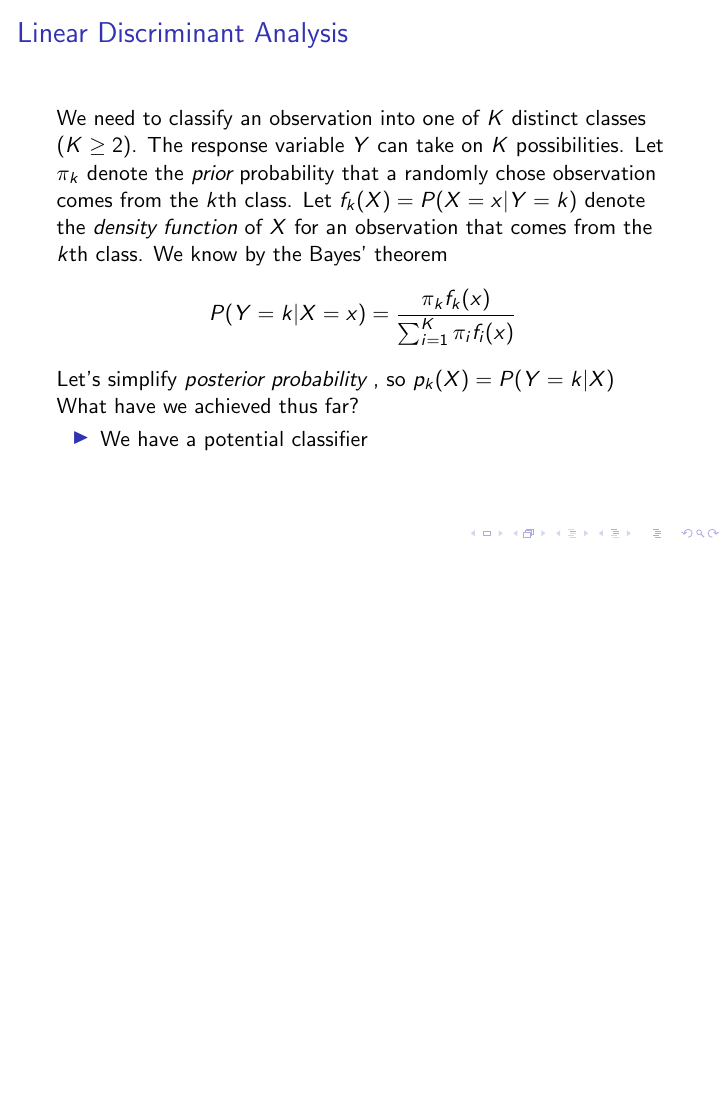
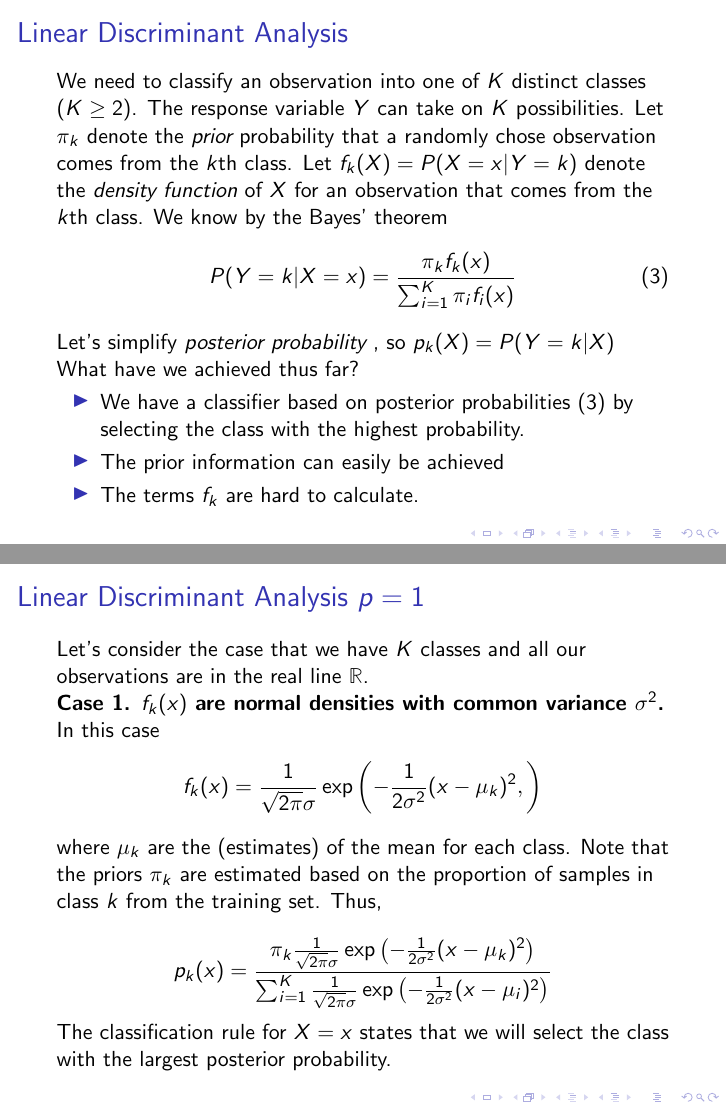
Before and after one commit to horaciogacevedo/Bmig62003, LaTeX slides (Lectures/Lecture_StatLearning/Stats_learning_part5.tex): page 9 of 9 before the commit and pages 9 and 10 of 12 after it, the two joined at a grey line, the shorter picture padded with empty space. Compiled offline with pdfLaTeX.

Commit message:
finishing the first case

```diff
--- a/Lectures/Lecture_StatLearning/Stats_learning_part5.tex
+++ b/Lectures/Lecture_StatLearning/Stats_learning_part5.tex
@@ -113,12 +113,39 @@ Then, the probability that our random variable lies in the interval  $[a,b]$ is
 
 \begin{frame}{Linear Discriminant Analysis}
 	We need to classify an observation into one of $K$ distinct classes ($K\ge 2$). The response variable $Y$ can take on $K$ possibilities. Let $\pi_k$ denote the {\it prior} probability that a randomly chose observation comes from the $k$th class. Let $f_k(X)= P(X=x|Y=k)$ denote the {\it density function} of $X$ for an observation that comes from the $k$th class. We know by the Bayes' theorem
-	\begin{equation*}
+	\begin{equation}
 		P(Y=k| X=x)= \frac{\pi_k f_k(x)}{\sum_{i=1}^K \pi_i f_i(x)}
-	\end{equation*}
+		\label{eq:lda1}
+	\end{equation}
  	Let's simplify  {\it posterior probability} , so $p_k(X)=P(Y=k|X)$
 
 	What have we achieved thus far?
 	\begin{itemize}
-		\item We have a potential classifier
+		\item We have a classifier based on posterior probabilities (\ref{eq:lda1}) by selecting the class with the highest probability.
+		\item The prior information can easily be achieved
+		\item The terms $f_k$ are hard to calculate.
 	\end{itemize}
+\end{frame}
+
+
+\begin{frame}{Linear Discriminant Analysis $p=1$}
+	Let's consider the case that we have $K$ classes and all our observations are in the real line $\mathbb{R}$.
+
+	\noindent {\bf Case 1. $f_k(x)$ are normal densities with common variance $\sigma^2$.}
+
+	In this case
+	\begin{equation*}
+		f_k(x)= \frac{1}{\sqrt{2\pi}\sigma} \exp\left(
+		-\frac{1}{2\sigma^2} (x-\mu_k)^2,
+		\right)
+	\end{equation*}
+	where $\mu_k$ are the (estimates) of the mean for each class. Note that the priors $\pi_k$ are estimated based on the proportion of samples in class $k$ from the training set. Thus,
+
+	\begin{equation*}
+		p_k(x) = \frac{\pi_k \frac{1}{\sqrt{2\pi}\sigma} \exp\left(
+			-\frac{1}{2\sigma^2} (x-\mu_k)^2
+			\right)}{\sum_{i=1}^K \frac{1}{\sqrt{2\pi}\sigma} \exp\left(
+			-\frac{1}{2\sigma^2} (x-\mu_i)^2
+			\right)}
+	\end{equation*}
+	The classification rule for $X=x$ states that we will select the class with the largest posterior probability.
```
Also changed, not shown: Figures/fig_lda_template.tex (added, +11 -0 lines), Figures/fig_lda.pdf_tex (added), Figures/fig_lda.png (added), Figures/fig_lda.svg (added), Lectures/Lecture_StatLearning/Stats_learning_part5.pdf, Lectures/Lecture_StatLearning/Stats_learning_part5.tex (32 more changed lines).
